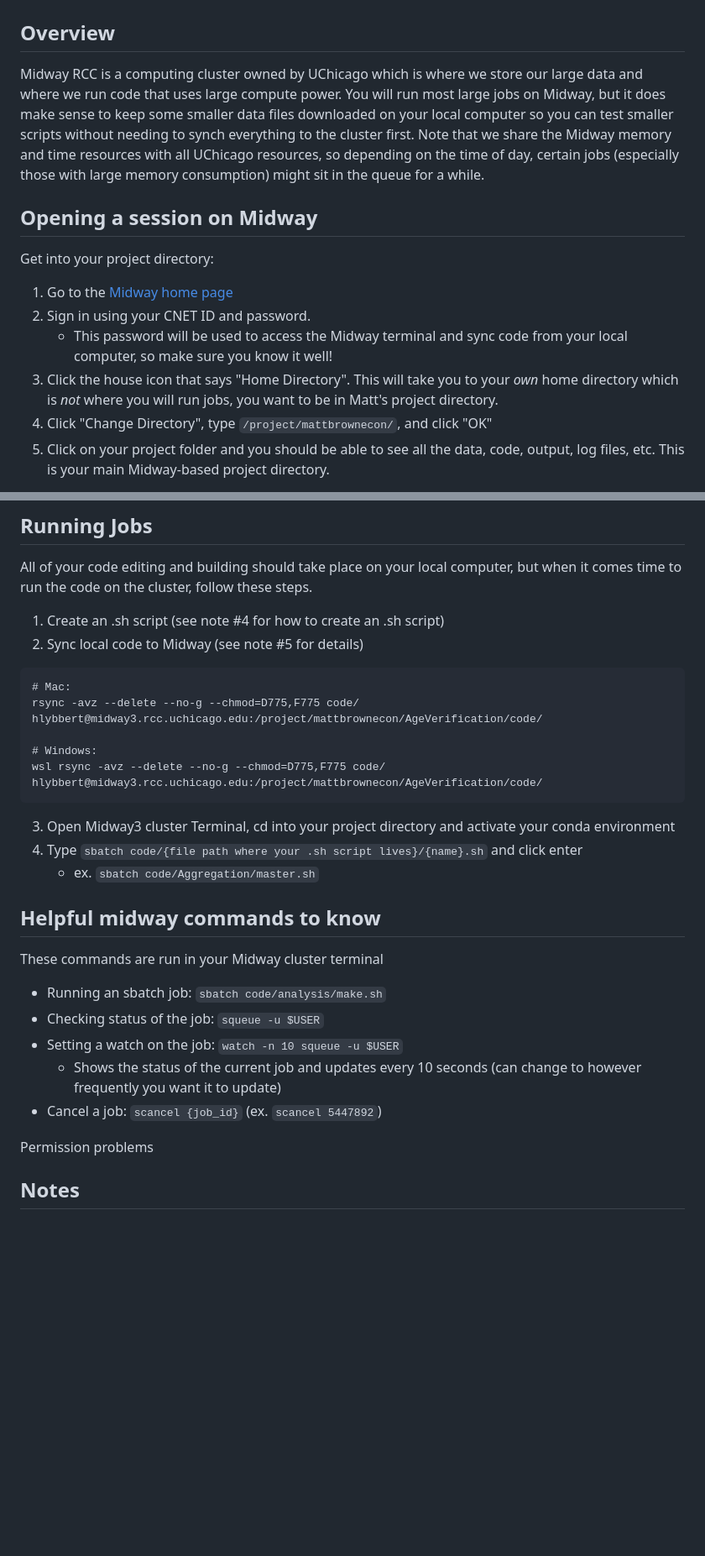
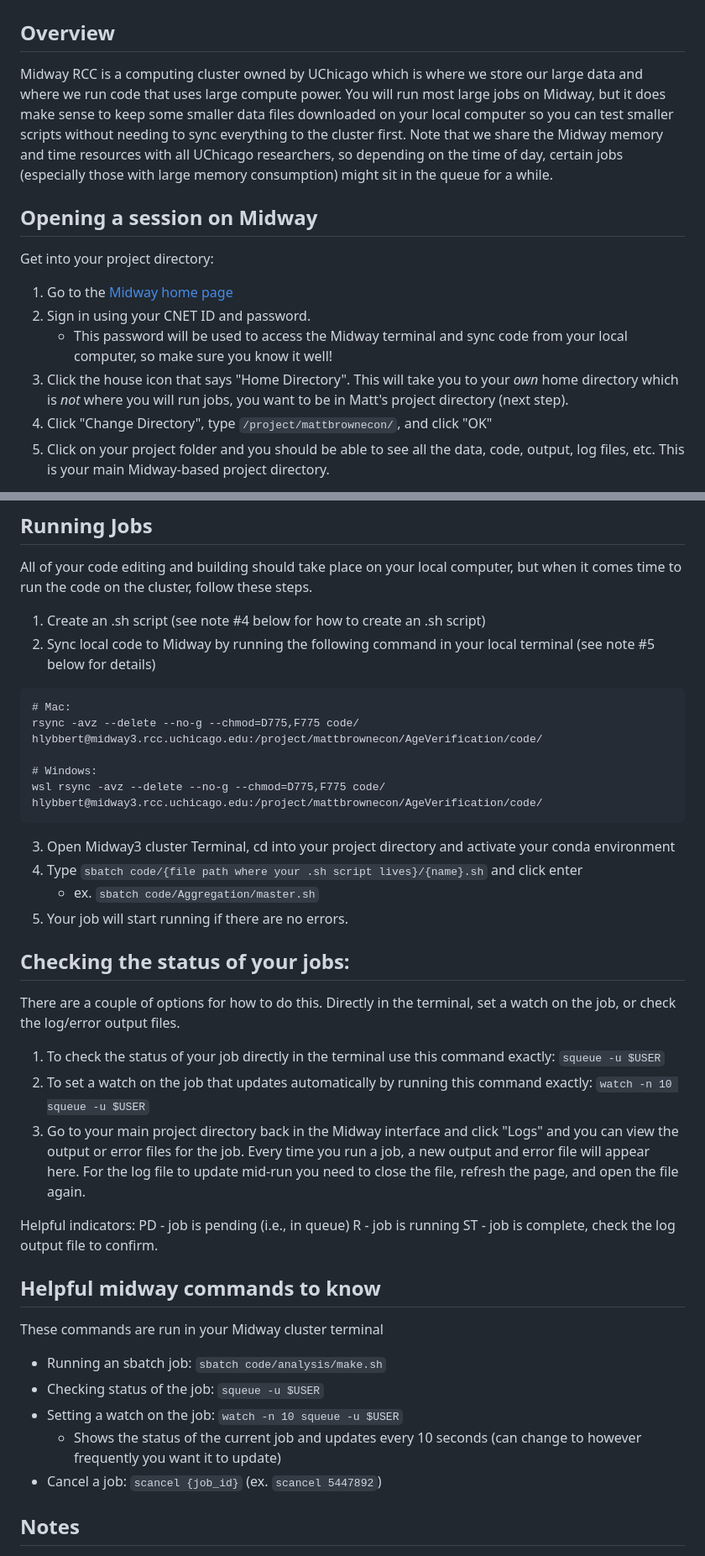
Before and after one commit to hannahlybbert-glitch/Brown_UserManuals, a Markdown page: Guides/Cluster_Guide/cluster_README.md, 2 parts joined by grey strips. Shown at 84% size. Rendered like a GitHub page; blank space fills up the shorter version.

````diff
--- a/Guides/Cluster_Guide/cluster_README.md
+++ b/Guides/Cluster_Guide/cluster_README.md
@@ -6,14 +6,14 @@
 # Midway RCC Cluster Guide
 
 ## Overview
-Midway RCC is a computing cluster owned by UChicago which is where we store our large data and where we run code that uses large compute power. You will run most large jobs on Midway, but it does make sense to keep some smaller data files downloaded on your local computer so you can test smaller scripts without needing to synch everything to the cluster first. Note that we share the Midway memory and time resources with all UChicago resources, so depending on the time of day, certain jobs (especially those with large memory consumption) might sit in the queue for a while.
+Midway RCC is a computing cluster owned by UChicago which is where we store our large data and where we run code that uses large compute power. You will run most large jobs on Midway, but it does make sense to keep some smaller data files downloaded on your local computer so you can test smaller scripts without needing to sync everything to the cluster first. Note that we share the Midway memory and time resources with all UChicago researchers, so depending on the time of day, certain jobs (especially those with large memory consumption) might sit in the queue for a while.
 
 ## Opening a session on Midway
 Get into your project directory:
 1. Go to the [Midway home page](https://midway3-ondemand.rcc.uchicago.edu/pun/sys/dashboard)
 2. Sign in using your CNET ID and password.
     - This password will be used to access the Midway terminal and sync code from your local computer, so make sure you know it well!
-3. Click the house icon that says "Home Directory". This will take you to your _own_ home directory which is _not_ where you will run jobs, you want to be in Matt's project directory.
+3. Click the house icon that says "Home Directory". This will take you to your _own_ home directory which is _not_ where you will run jobs, you want to be in Matt's project directory (next step).
 4. Click "Change Directory", type `/project/mattbrownecon/`, and click "OK"
 5. Click on your project folder and you should be able to see all the data, code, output, log files, etc. This is your main Midway-based project directory.
 
@@ -31,8 +31,8 @@ Now that you are in the project directory, you are ready to open a session on Mi
 
 ## Running Jobs
 All of your code editing and building should take place on your local computer, but when it comes time to run the code on the cluster, follow these steps.
-1. Create an .sh script (see note #4 for how to create an .sh script)
-2. Sync local code to Midway (see note #5 for details)
+1. Create an .sh script (see note #4 below for how to create an .sh script)
+2. Sync local code to Midway by running the following command in your local terminal (see note #5 below for details)
 ```
 # Mac:
 rsync -avz --delete --no-g --chmod=D775,F775 code/ hlybbert@midway3.rcc.uchicago.edu:/project/mattbrownecon/AgeVerification/code/
@@ -43,6 +43,18 @@ wsl rsync -avz --delete --no-g --chmod=D775,F775 code/ hlybbert@midway3.rcc.uchi
 3. Open Midway3 cluster Terminal, cd into your project directory and activate your conda environment
 4. Type `sbatch code/{file path where your .sh script lives}/{name}.sh` and click enter
     - ex. `sbatch code/Aggregation/master.sh`
+5. Your job will start running if there are no errors.
+
+## Checking the status of your jobs:
+There are a couple of options for how to do this. Directly in the terminal, set a watch on the job, or check the log/error output files.
+1. To check the status of your job directly in the terminal use this command exactly: `squeue -u $USER`
+2. To set a watch on the job that updates automatically by running this command exactly: `watch -n 10 squeue -u $USER`
+3. Go to your main project directory back in the Midway interface and click "Logs" and you can view the output or error files for the job. Every time you run a job, a new output and error file will appear here. For the log file to update mid-run you need to close the file, refresh the page, and open the file again.
+
+Helpful indicators:
+PD - job is pending (i.e., in queue)
+R - job is running
+ST - job is complete, check the log output file to confirm.
 
 
 
@@ -53,8 +65,6 @@ These commands are run in your Midway cluster terminal
 - Setting a watch on the job: `watch -n 10 squeue -u $USER`
     - Shows the status of the current job and updates every 10 seconds (can change to however frequently you want it to update)
 - Cancel a job: `scancel {job_id}` (ex. `scancel 5447892`)
-
-Permission problems
 
 
 ## Notes
````
